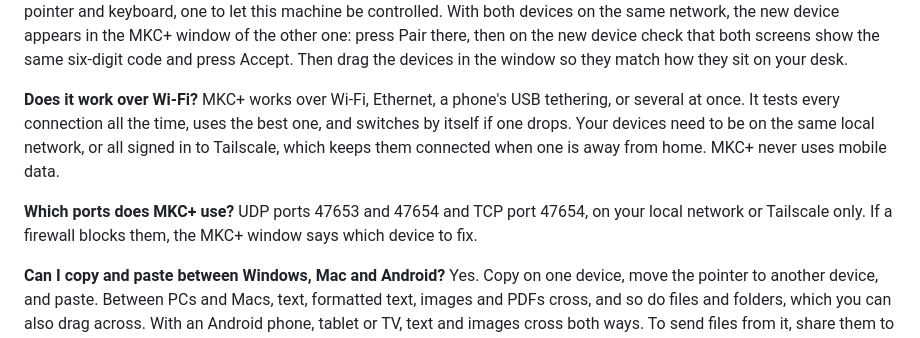
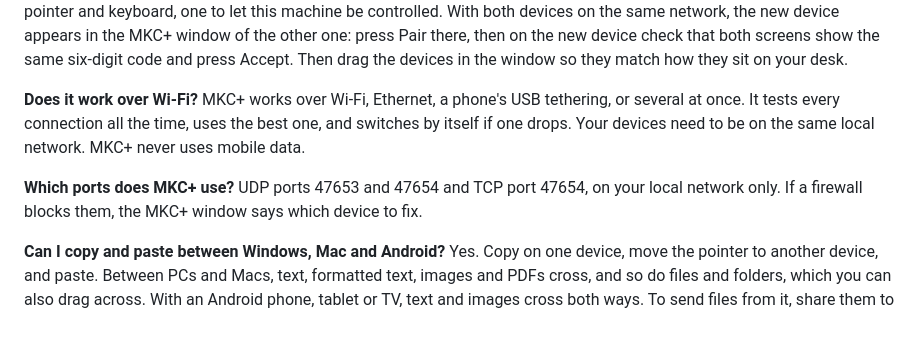
Before and after one commit to arxidaki/mkcplus-releases, a Markdown page: README.md, the part around the change. GitHub-like rendering.

Commit message:
Drop the Tailscale mentions from the questions

```diff
--- a/README.md
+++ b/README.md
@@ -32,10 +32,10 @@ Yes. You pair two devices by comparing a six-digit code on both screens. After t
 Install MKC+ on each device and open it. On a Mac, grant Input Monitoring and Accessibility (Device Control and Data Access on macOS 27 and later) when the window asks. On Android, turn on Accessibility for MKC+: its Permissions window shows the steps. On Linux, allow the two requests your desktop shows the first time: one to share the pointer and keyboard, one to let this machine be controlled. With both devices on the same network, the new device appears in the MKC+ window of the other one: press Pair there, then on the new device check that both screens show the same six-digit code and press Accept. Then drag the devices in the window so they match how they sit on your desk.
 
 **Does it work over Wi-Fi?**
-MKC+ works over Wi-Fi, Ethernet, a phone's USB tethering, or several at once. It tests every connection all the time, uses the best one, and switches by itself if one drops. Your devices need to be on the same local network, or all signed in to Tailscale, which keeps them connected when one is away from home. MKC+ never uses mobile data.
+MKC+ works over Wi-Fi, Ethernet, a phone's USB tethering, or several at once. It tests every connection all the time, uses the best one, and switches by itself if one drops. Your devices need to be on the same local network. MKC+ never uses mobile data.
 
 **Which ports does MKC+ use?**
-UDP ports 47653 and 47654 and TCP port 47654, on your local network or Tailscale only. If a firewall blocks them, the MKC+ window says which device to fix.
+UDP ports 47653 and 47654 and TCP port 47654, on your local network only. If a firewall blocks them, the MKC+ window says which device to fix.
 
 **Can I copy and paste between Windows, Mac and Android?**
 Yes. Copy on one device, move the pointer to another device, and paste. Between PCs and Macs, text, formatted text, images and PDFs cross, and so do files and folders, which you can also drag across. With an Android phone, tablet or TV, text and images cross both ways. To send files from it, share them to MKC+ and paste on a PC or Mac. A file copied on a PC or Mac shows on it in a notification with Save to Downloads. File copy is the newest part and still has limits in the beta.
```
